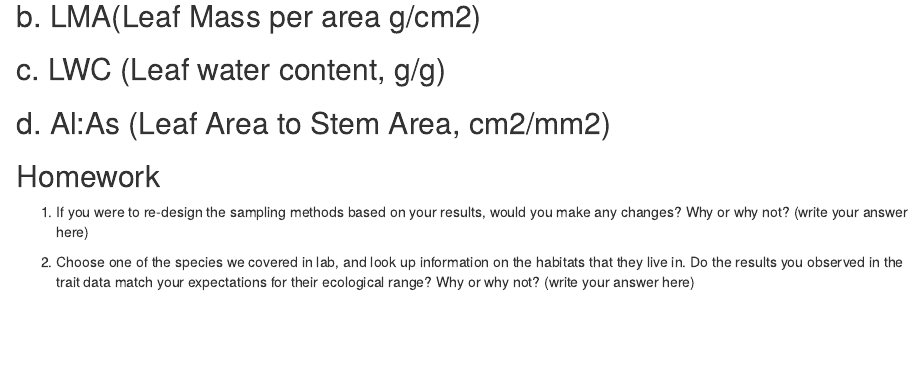
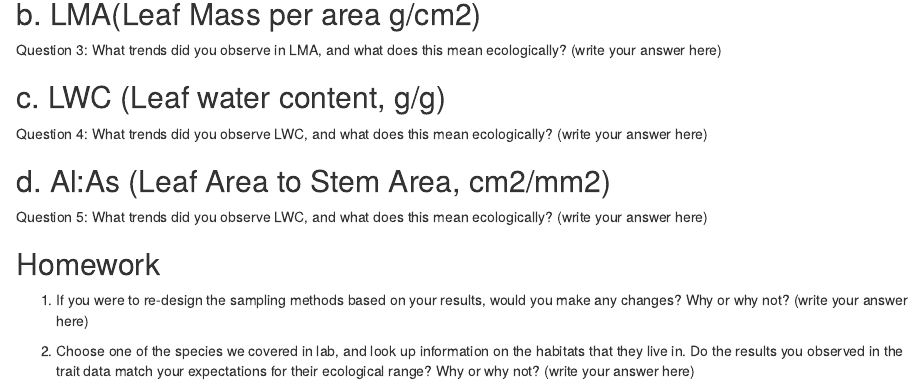
Before and after one commit to leanderegg/EEMB_140L_PlantEco, an R Markdown document (Lab2_week-01_2023.Rmd): the page in a window 1100 px wide, from 1290 px down. Rendered offline with R 4.5, knitr and Pandoc, with nearby package versions; some code elsewhere in the file could not run offline.

Commit message:
added in-lab questions

````diff
--- a/Lab2_week-01_2023.Rmd
+++ b/Lab2_week-01_2023.Rmd
@@ -60,18 +61,25 @@ Question 2: Did we see any effect of the direction (North/South/East/West) acros
 
 
 ```
+Question 3: What trends did you observe in LMA, and what does this mean ecologically?
+(write your answer here)
 
 ## c. LWC (Leaf water content, g/g)
 
 ```{r}
 
 ```
+Question 4: What trends did you observe LWC, and what does this mean ecologically?
+(write your answer here)
+
 
 ## d. Al:As (Leaf Area to Stem Area, cm2/mm2)
 ```{r}
 
 
 ```
+Question 5: What trends did you observe LWC, and what does this mean ecologically?
+(write your answer here)
 
 ## Homework
 
````
Also changed, not shown: Lab2_week-01_2023.Rmd (1 more changed lines).
